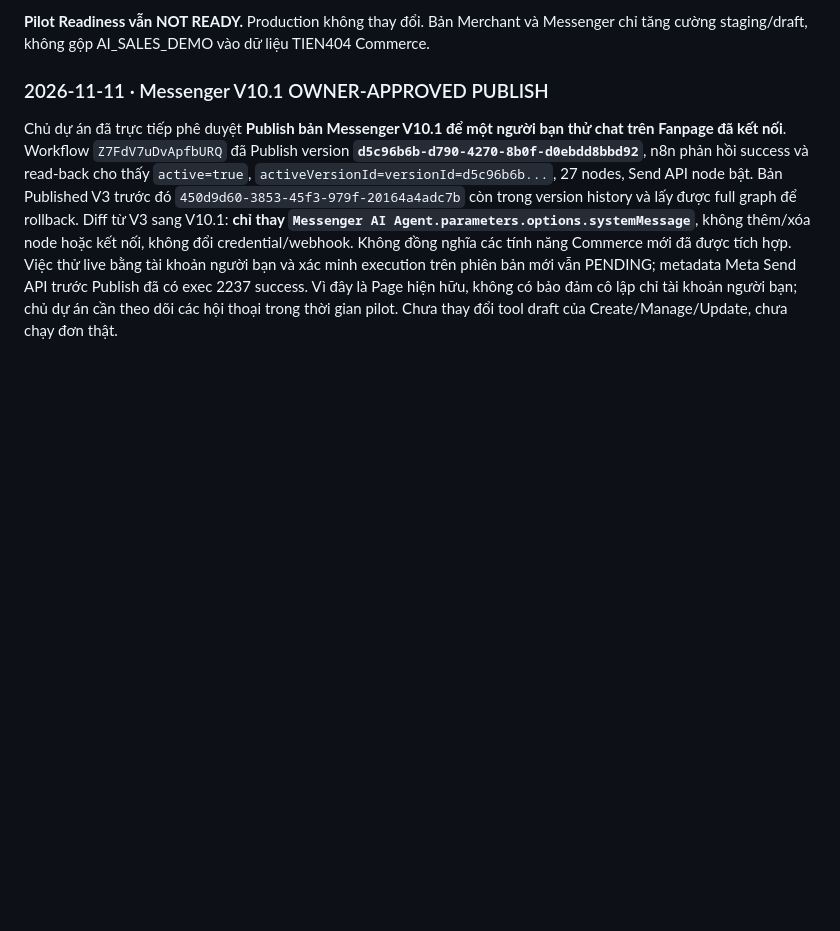
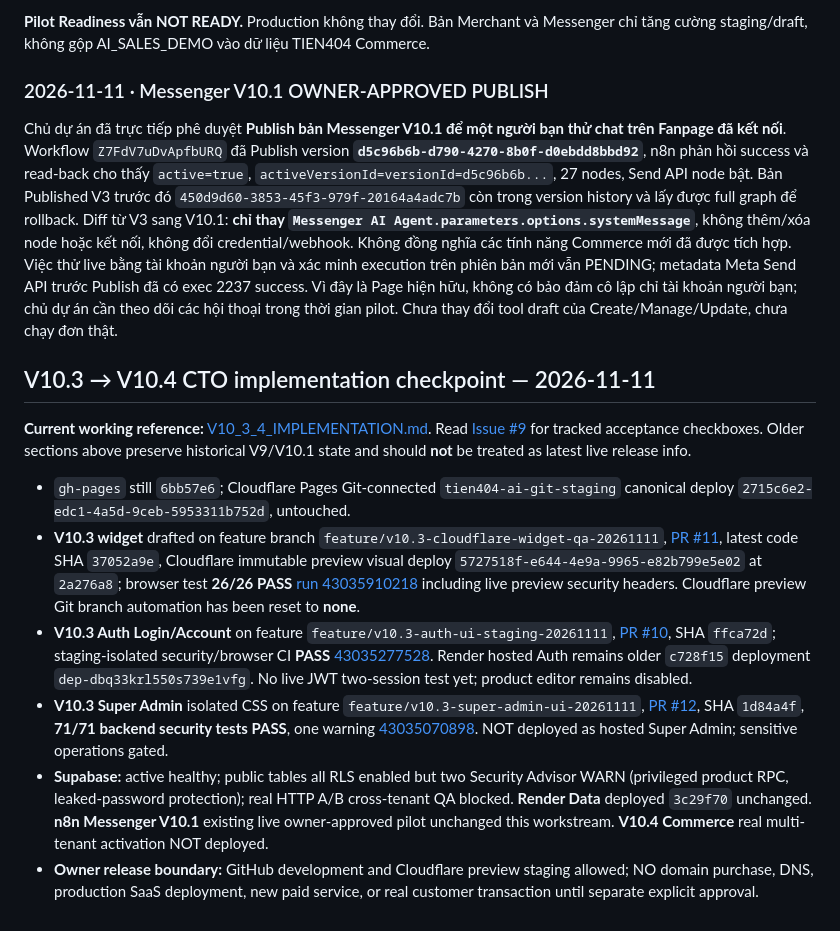
Before and after one commit to ngoctien20/demo-git, a Markdown page: docs/ai-handoff/MASTER_STATE.md, the part around the change. GitHub-like rendering; blank space fills up the shorter version.

Commit message:
V10.3 checkpoint: confirm 26 Playwright browser QA and actual Cloudflare noindex response

```diff
--- a/docs/ai-handoff/MASTER_STATE.md
+++ b/docs/ai-handoff/MASTER_STATE.md
@@ -45,3 +45,15 @@ Agent GPT; tiếp quản từ checkpoint Work V9 `266e9f66` và nhật ký Work
 ### 2026-11-11 · Messenger V10.1 OWNER-APPROVED PUBLISH
 
 Chủ dự án đã trực tiếp phê duyệt **Publish bản Messenger V10.1 để một người bạn thử chat trên Fanpage đã kết nối**. Workflow `Z7FdV7uDvApfbURQ` đã Publish version **`d5c96b6b-d790-4270-8b0f-d0ebdd8bbd92`**, n8n phản hồi success và read-back cho thấy `active=true`, `activeVersionId=versionId=d5c96b6b...`, 27 nodes, Send API node bật. Bản Published V3 trước đó `450d9d60-3853-45f3-979f-20164a4adc7b` còn trong version history và lấy được full graph để rollback. Diff từ V3 sang V10.1: **chỉ thay `Messenger AI Agent.parameters.options.systemMessage`**, không thêm/xóa node hoặc kết nối, không đổi credential/webhook. Không đồng nghĩa các tính năng Commerce mới đã được tích hợp. Việc thử live bằng tài khoản người bạn và xác minh execution trên phiên bản mới vẫn PENDING; metadata Meta Send API trước Publish đã có exec 2237 success. Vì đây là Page hiện hữu, không có bảo đảm cô lập chỉ tài khoản người bạn; chủ dự án cần theo dõi các hội thoại trong thời gian pilot. Chưa thay đổi tool draft của Create/Manage/Update, chưa chạy đơn thật.
+
+
+## V10.3 → V10.4 CTO implementation checkpoint — 2026-11-11
+
+**Current working reference:** [V10_3_4_IMPLEMENTATION.md](V10_3_4_IMPLEMENTATION.md). Read [Issue #9](https://github.com/ngoctien20/demo-git/issues/9) for tracked acceptance checkboxes. Older sections above preserve historical V9/V10.1 state and should **not** be treated as latest live release info.
+
+- `gh-pages` still `6bb57e6`; Cloudflare Pages Git-connected `tien404-ai-git-staging` canonical deploy `2715c6e2-edc1-4a5d-9ceb-5953311b752d`, untouched.
+- **V10.3 widget** drafted on feature branch `feature/v10.3-cloudflare-widget-qa-20261111`, [PR #11](https://github.com/ngoctien20/demo-git/pull/11), latest code SHA `37052a9e`, Cloudflare immutable preview visual deploy `5727518f-e644-4e9a-9965-e82b799e5e02` at `2a276a8`; browser test **26/26 PASS** [run 43035910218](https://github.com/ngoctien20/demo-git/actions/runs/43035910218) including live preview security headers. Cloudflare preview Git branch automation has been reset to **none**.
+- **V10.3 Auth Login/Account** on feature `feature/v10.3-auth-ui-staging-20261111`, [PR #10](https://github.com/ngoctien20/demo-git/pull/10), SHA `ffca72d`; staging-isolated security/browser CI **PASS** [43035277528](https://github.com/ngoctien20/demo-git/actions/runs/43035277528). Render hosted Auth remains older `c728f15` deployment `dep-dbq33krl550s739e1vfg`. No live JWT two-session test yet; product editor remains disabled.
+- **V10.3 Super Admin** isolated CSS on feature `feature/v10.3-super-admin-ui-20261111`, [PR #12](https://github.com/ngoctien20/demo-git/pull/12), SHA `1d84a4f`, **71/71 backend security tests PASS**, one warning [43035070898](https://github.com/ngoctien20/demo-git/actions/runs/43035070898). NOT deployed as hosted Super Admin; sensitive operations gated.
+- **Supabase:** active healthy; public tables all RLS enabled but two Security Advisor WARN (privileged product RPC, leaked-password protection); real HTTP A/B cross-tenant QA blocked. **Render Data** deployed `3c29f70` unchanged. **n8n Messenger V10.1** existing live owner-approved pilot unchanged this workstream. **V10.4 Commerce** real multi-tenant activation NOT deployed.
+- **Owner release boundary:** GitHub development and Cloudflare preview staging allowed; NO domain purchase, DNS, production SaaS deployment, new paid service, or real customer transaction until separate explicit approval.
```
